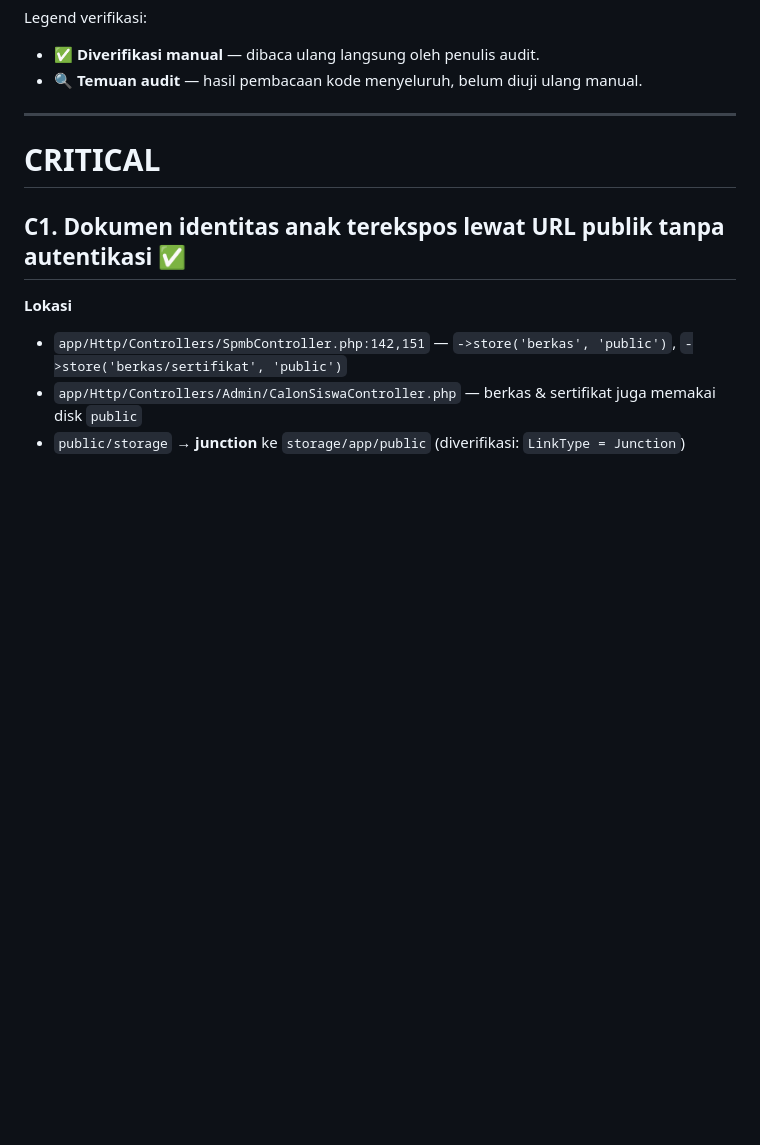
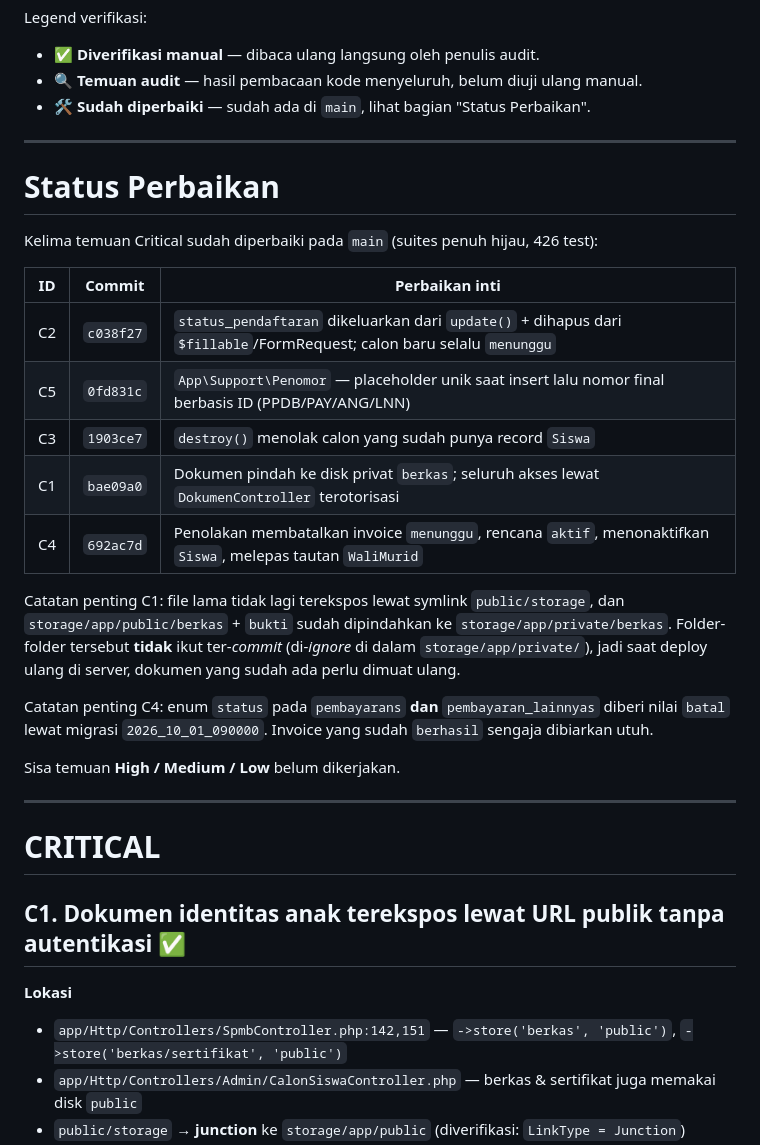
Before and after one commit to NiceCode9/sisfo-piri, a Markdown page: docs/BUG_PPDB.md, the part around the change. Rendered like a GitHub page; blank space fills up the shorter version.

Commit message:
docs: catat status perbaikan C1-C5 di laporan bug PPDB

```diff
--- a/docs/BUG_PPDB.md
+++ b/docs/BUG_PPDB.md
@@ -20,6 +20,27 @@ Temuan paling Struktural: **dokumen identitas anak terekspos lewat URL publik ta
 Legend verifikasi:
 - ✅ **Diverifikasi manual** — dibaca ulang langsung oleh penulis audit.
 - 🔍 **Temuan audit** — hasil pembacaan kode menyeluruh, belum diuji ulang manual.
+- 🛠️ **Sudah diperbaiki** — sudah ada di `main`, lihat bagian "Status Perbaikan".
+
+---
+
+# Status Perbaikan
+
+Kelima temuan Critical sudah diperbaiki pada `main` (suites penuh hijau, 426 test):
+
+| ID | Commit | Perbaikan inti |
+|---|---|---|
+| C2 | `c038f27` | `status_pendaftaran` dikeluarkan dari `update()` + dihapus dari `$fillable`/FormRequest; calon baru selalu `menunggu` |
+| C5 | `0fd831c` | `App\Support\Penomor` — placeholder unik saat insert lalu nomor final berbasis ID (PPDB/PAY/ANG/LNN) |
+| C3 | `1903ce7` | `destroy()` menolak calon yang sudah punya record `Siswa` |
+| C1 | `bae09a0` | Dokumen pindah ke disk privat `berkas`; seluruh akses lewat `DokumenController` terotorisasi |
+| C4 | `692ac7d` | Penolakan membatalkan invoice `menunggu`, rencana `aktif`, menonaktifkan `Siswa`, melepas tautan `WaliMurid` |
+
+Catatan penting C1: file lama tidak lagi terekspos lewat symlink `public/storage`, dan `storage/app/public/berkas` + `bukti` sudah dipindahkan ke `storage/app/private/berkas`. Folder-folder tersebut **tidak** ikut ter-*commit* (di-*ignore* di dalam `storage/app/private/`), jadi saat deploy ulang di server, dokumen yang sudah ada perlu dimuat ulang.
+
+Catatan penting C4: enum `status` pada `pembayarans` **dan** `pembayaran_lainnyas` diberi nilai `batal` lewat migrasi `2026_10_01_090000`. Invoice yang sudah `berhasil` sengaja dibiarkan utuh.
+
+Sisa temuan **High / Medium / Low** belum dikerjakan.
 
 ---
 
```
